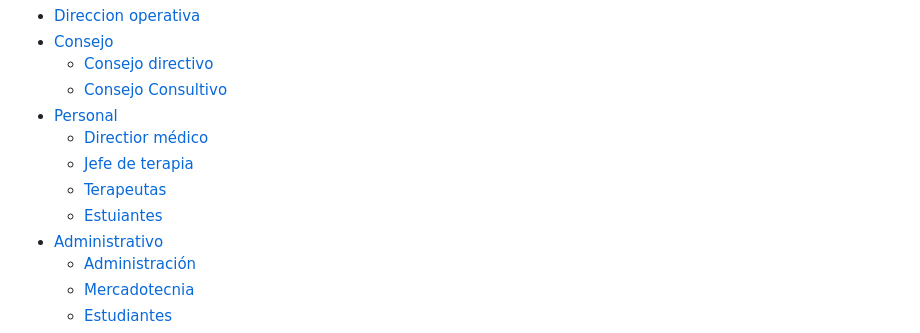
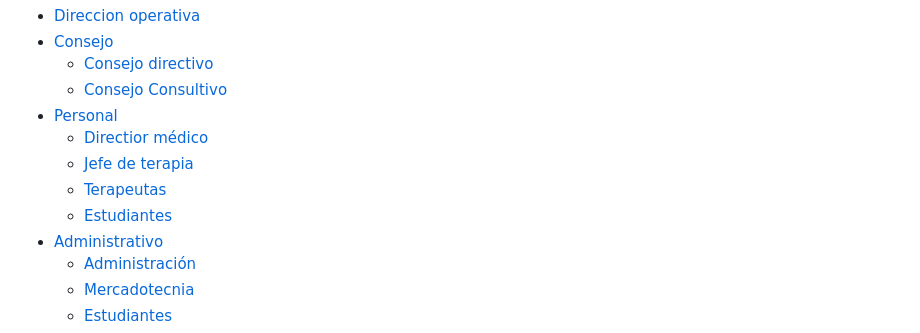
Before and after one commit to cibac-mx/cibac-mx.github.io, a Markdown page: index.md, the part around the change. Rendered like a GitHub page.

Commit message:
Update index.md
palabra mal escrita

```diff
--- a/index.md
+++ b/index.md
@@ -27,7 +27,7 @@
    - [Directior médico](organizacion.html#director-médico)
    - [Jefe de terapia](organizacion.html#jefe-de-terapia)
    - [Terapeutas](organizacion.html#terapeutas)
-   - [Estuiantes](organizacion.html#estudiantes)
+   - [Estudiantes](organizacion.html#estudiantes)
  - [Administrativo](organizacion.html#administrativo)
    - [Administración](organizacion.html#administración)
    - [Mercadotecnia](organizacion.html#mercadotecnia)
```
